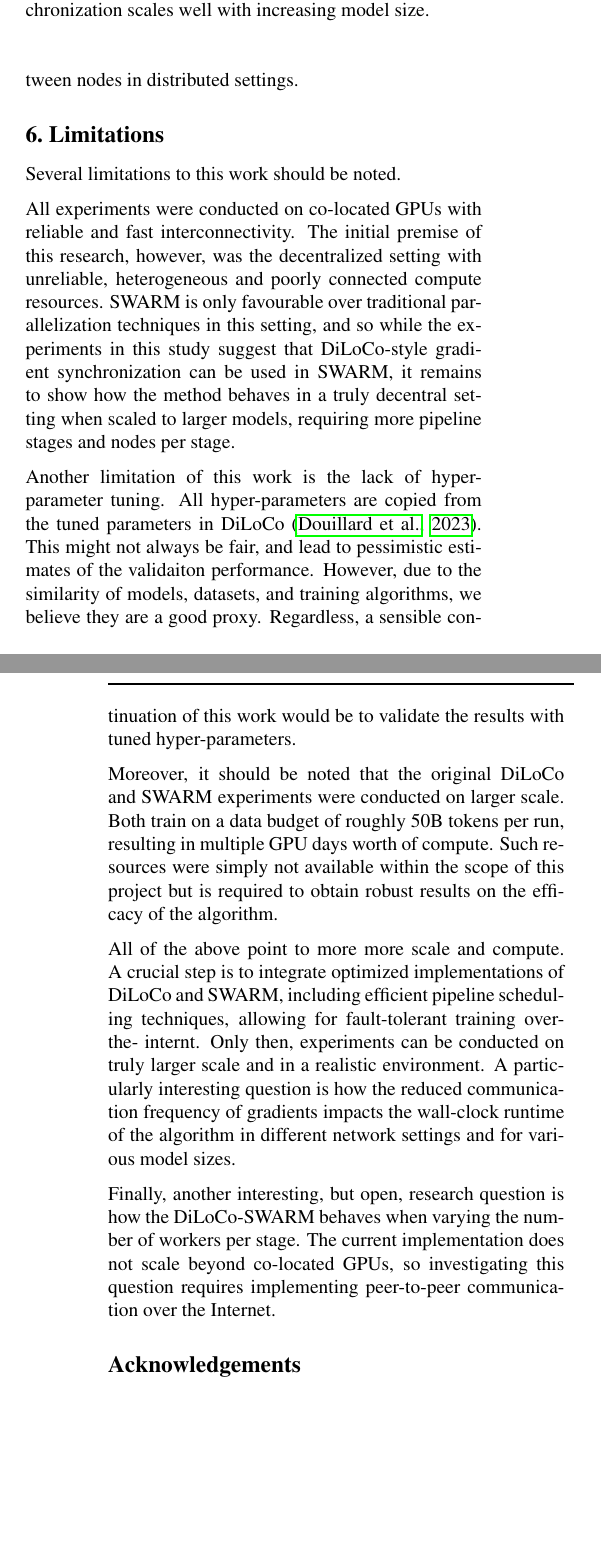
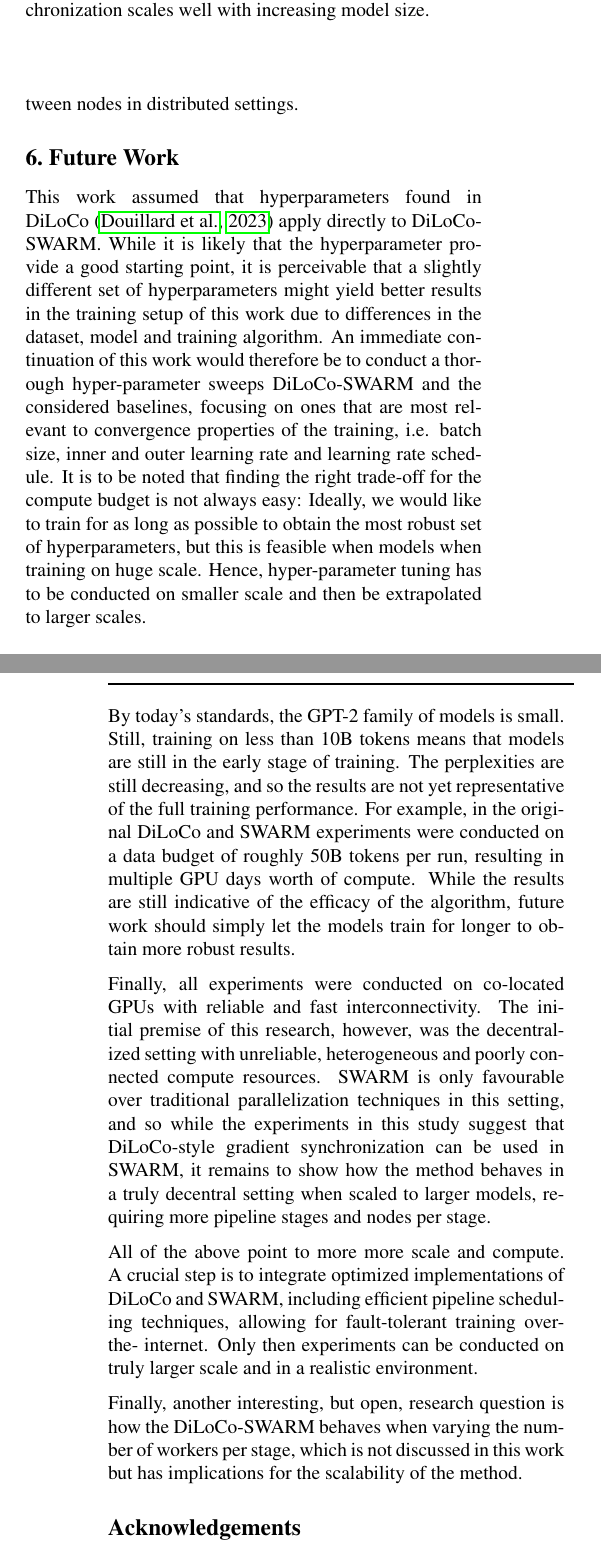
Before and after one commit to mikasenghaas/diloco-swarm, a LaTeX paper (report/report.tex): two parts of the columns of pages 8 and 9 of 11 before the commit and two parts of the columns of pages 8 and 9 of 12 after it, joined at a grey line, cut so that both start at the same text, the shorter picture padded with empty space. Compiled offline with pdfLaTeX.

Commit message:
Rewrite future work and add feature list in Appendix

```diff
--- a/report/report.tex
+++ b/report/report.tex
@@ -7,7 +7,7 @@
 \usepackage{graphicx}
 \usepackage{booktabs}
 \usepackage{multirow}
-\usepackage{amsmath}
+\usepackage{amsmath, amssymb}
 \usepackage{xcolor}
 \usepackage{subcaption}
 \usepackage{listings}
@@ -800,12 +796,36 @@ the findings further underline the robustness of the method, suggesting that
 DiLoCo is a good candidate as a drop-in replacement anytime gradients need to be
 synchronized between nodes in distributed settings.
 
-\section{Limitations}
+\section{Future Work}
 
-Several limitations to this work should be noted.
+% No tuning
+This work assumed that hyperparameters found in
+DiLoCo~\cite{douillard2023diloco} apply directly to DiLoCo-SWARM. While it is
+likely that the hyperparameter provide a good starting point, it is perceivable
+that a slightly different set of hyperparameters might yield better results in
+the training setup of this work due to differences in the dataset, model and
+training algorithm. An immediate continuation of this work would therefore be to
+conduct a thorough hyper-parameter sweeps DiLoCo-SWARM and the considered
+baselines, focusing on ones that are most relevant to convergence properties of
+the training, i.e. batch size, inner and outer learning rate and learning rate
+schedule. It is to be noted that finding the right trade-off for the compute
+budget is not always easy: Ideally, we would like to train for as long as
+possible to obtain the most robust set of hyperparameters, but this is feasible
+when models when training on huge scale. Hence, hyper-parameter tuning has to be
+conducted on smaller scale and then be extrapolated to larger scales.
+
+% Scale
+By today's standards, the GPT-2 family of models is small. Still, training on
+less than 10B tokens means that models are still in the early stage of training.
+The perplexities are still decreasing, and so the results are not yet
+representative of the full training performance. For example, in the original
+DiLoCo and SWARM experiments were conducted on a data budget of roughly 50B
+tokens per run, resulting in multiple GPU days worth of compute. While the
+results are still indicative of the efficacy of the algorithm, future work
+should simply let the models train for longer to obtain more robust results.
 
 % Environment
-All experiments were conducted on co-located GPUs with reliable and fast
+Finally, all experiments were conducted on co-located GPUs with reliable and fast
 interconnectivity. The initial premise of this research, however, was the
 decentralized setting with unreliable, heterogeneous and poorly connected
 compute resources. SWARM is only favourable over traditional parallelization
@@ -814,36 +834,17 @@ that DiLoCo-style gradient synchronization can be used in SWARM, it remains to
 show how the method behaves in a truly decentral setting when scaled to larger
 models, requiring more pipeline stages and nodes per stage.
 
-% No tuning
-Another limitation of this work is the lack of hyper-parameter tuning. All
-hyper-parameters are copied from the tuned parameters in
-DiLoCo~\cite{douillard2023diloco}. This might not always be fair, and lead to
-pessimistic estimates of the validaiton performance. However, due to the
-similarity of models, datasets, and training algorithms, we believe they are a
-good proxy. Regardless, a sensible continuation of this work would be to
-validate the results with tuned hyper-parameters.
-
-% Scale
-Moreover, it should be noted that the original DiLoCo and SWARM experiments were
-conducted on larger scale. Both train on a data budget of roughly 50B tokens per
-run, resulting in multiple GPU days worth of compute. Such resources were simply
-not available within the scope of this project but is required to obtain robust
-results on the efficacy of the algorithm.
-
 % Efficiency
 All of the above point to more more scale and compute. A crucial step is to
 integrate optimized implementations of DiLoCo and SWARM, including efficient
 pipeline scheduling techniques, allowing for fault-tolerant training over-the-
-internt. Only then, experiments can be conducted on truly larger scale and in a
-realistic environment. A particularly interesting question is how the reduced
-communication frequency of gradients impacts the wall-clock runtime of the
-algorithm in different network settings and for various model sizes.
+internet. Only then experiments can be conducted on truly larger scale and in a
+realistic environment.
 
-% Different SWARM structures
+% SWARM architecture
 Finally, another interesting, but open, research question is how the
-DiLoCo-SWARM behaves when varying the number of workers per stage. The current
-implementation does not scale beyond co-located GPUs, so investigating this
-question requires implementing peer-to-peer communication over the Internet.
+DiLoCo-SWARM behaves when varying the number of workers per stage, which is not
+discussed in this work but has implications for the scalability of the method.
 
 \section*{Acknowledgements}
 \label{sec:acknowledgements}
@@ -915,3 +920,11 @@ torchrun --nproc_per_node 4 src/train.py --swarm.num_stages 2 \
     --data @configs/data/fineweb-edu-10bt.toml
 \end{lstlisting}
 
+\subsection{Training Script Feature List}
+
+Table~\ref{tab:features} shows some of the key features supported by the
+training script, and features that are not yet supported. The fault tolerance
+mechanisms in SWARM, re-wiring and adaptive rebalancing, are difficult to
+implement in \texttt{torch.dist} as it does not support dynamic world sizes.
+Note that Single-Node training and DP, PP, DPP training are all feature subsets
+of SWARM stochastic wiring and so the script can be used to train using these
@@ -946,10 +978,5 @@ step by default.
 \label{tab:hyperparameters}
 \end{table}
 
-% Hardware
-\subsection{Hardware}
-
-All experiments were conducted on a single node with eight co-located H100 GPUs
-on \href{https://app.primeintellect.com/}{Prime Intellect Compute}.
 
 \end{document}
```
Also changed, not shown: report/report.tex (59 more changed lines).
